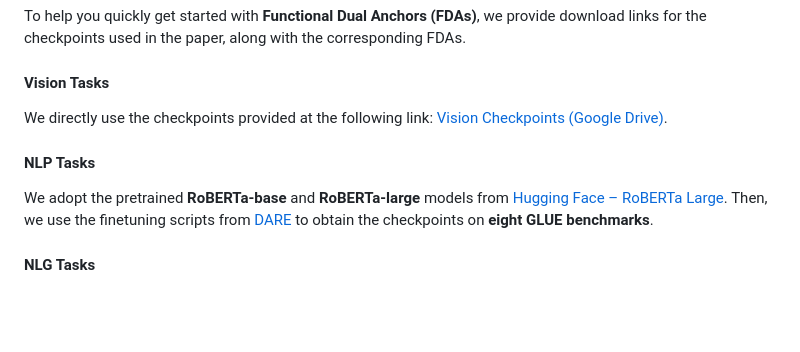
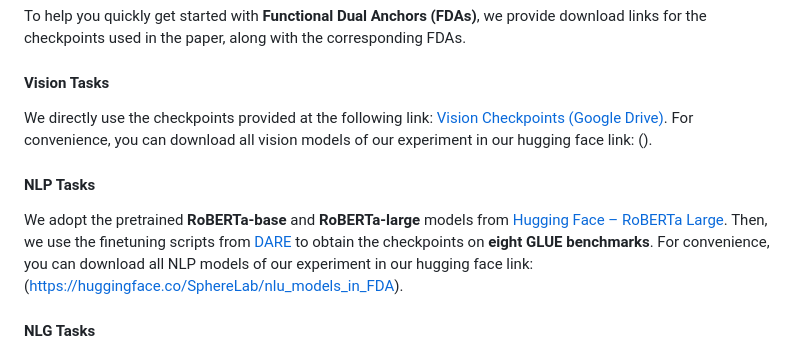
Before and after one commit to Sphere-AI-Lab/FDA, a Markdown page: README.md, the part around the change. GitHub-like rendering; blank space fills up the shorter version.

```diff
--- a/README.md
+++ b/README.md
@@ -17,10 +17,10 @@ FDAs provide an alternative perspective on model merging by extending input-spac
 ### Checkpoints and Corresponding FDAs
 To help you quickly get started with **Functional Dual Anchors (FDAs)**, we provide download links for the checkpoints used in the paper, along with the corresponding FDAs.
 #### Vision Tasks
-We directly use the checkpoints provided at the following link: [Vision Checkpoints (Google Drive)](https://drive.google.com/drive/folders/1u_Tva6x0p6oxu5Eo0ZZsf-520Cc_3MKw).
+We directly use the checkpoints provided at the following link: [Vision Checkpoints (Google Drive)](https://drive.google.com/drive/folders/1u_Tva6x0p6oxu5Eo0ZZsf-520Cc_3MKw). For convenience, you can download all vision models of our experiment in our hugging face link: ().
 #### NLP Tasks
 We adopt the pretrained **RoBERTa-base** and **RoBERTa-large** models from [Hugging Face – RoBERTa Large](https://huggingface.co/FacebookAI/roberta-large).
-Then, we use the finetuning scripts from [DARE](https://github.com/YourDARERepoLink) to obtain the checkpoints on **eight GLUE benchmarks**.
+Then, we use the finetuning scripts from [DARE](https://github.com/YourDARERepoLink) to obtain the checkpoints on **eight GLUE benchmarks**.  For convenience, you can download all NLP models of our experiment in our hugging face link: (https://huggingface.co/SphereLab/nlu_models_in_FDA).
 #### NLG Tasks
 - **Base Model:** [Llama-2-13B (Meta)](https://huggingface.co/meta-llama/Llama-2-13b-hf)
 - **Expert Models:** [WizardMath-13B-V1.0](https://huggingface.co/vanillaOVO/WizardMath-13B-V1.0); [Llama-2-13B-Code-Alpaca](https://huggingface.co/layoric/llama-2-13b-code-alpaca)
```
